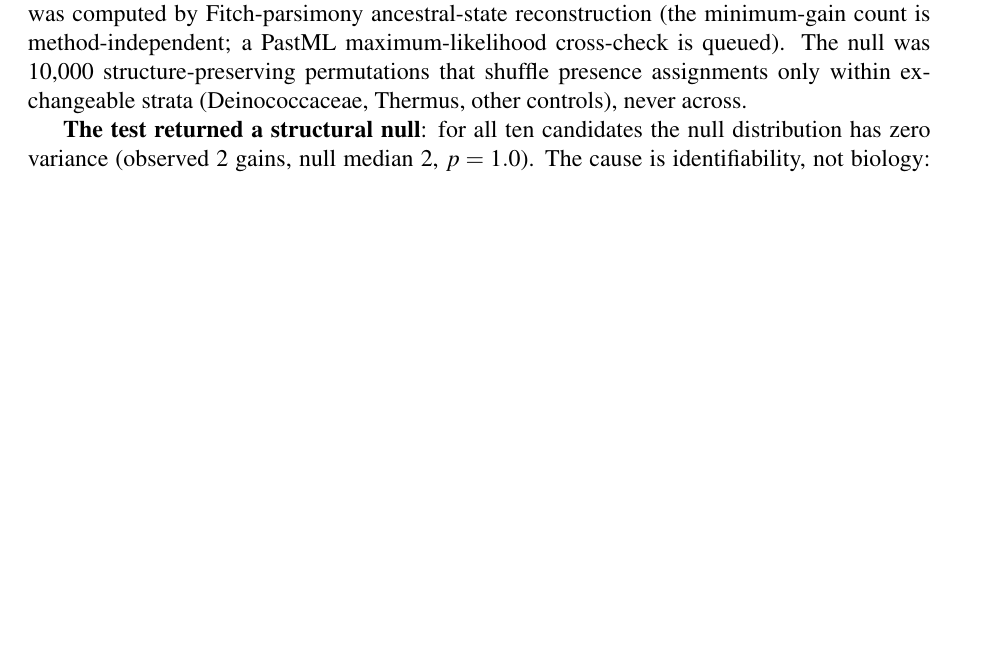
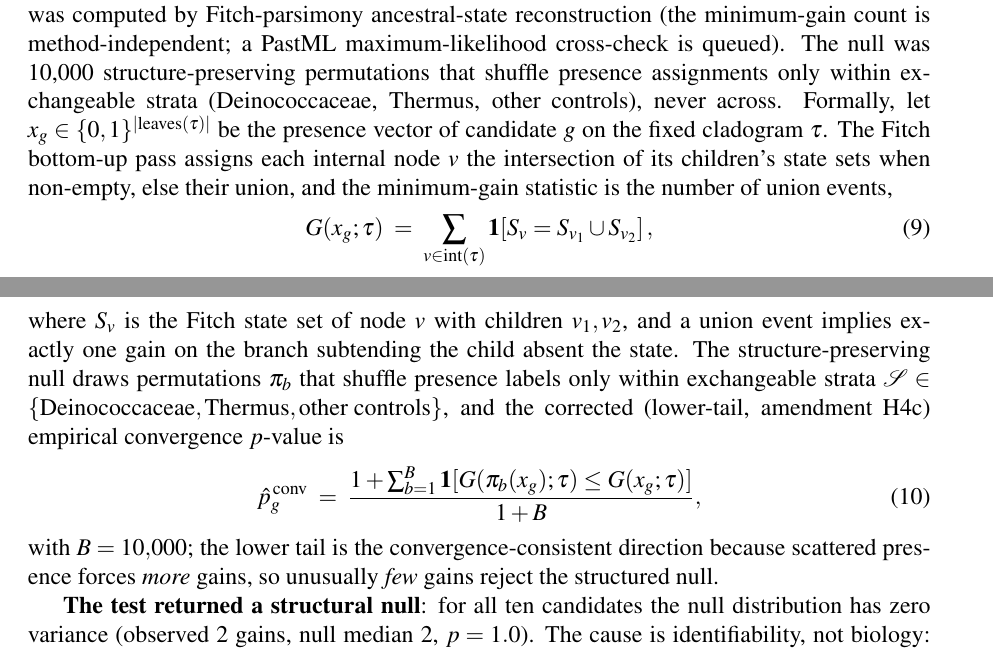
Before and after one commit to uditakankananonononono/weird-09-radiation-toolkit, a LaTeX document (paper/main.tex): part of page 6 of 7 before the commit and two parts of pages 6 and 7 of 8 after it, the two joined at a grey line, cut so that both start at the same text, the shorter picture padded with empty space. Compiled offline with pdfLaTeX.

Commit message:
formula gate MET: numbered Fitch minimum-gain statistic + corrected lower-tail structured-null empirical p-value (H4 subsection); 10 numbered equations; paper 8pp

```diff
--- a/paper/main.tex
+++ b/paper/main.tex
@@ -105,6 +105,15 @@ As an independent check, the panel was extended with five radiation-resistant pr
 
 \subsection{Phylogenetically controlled convergence test (amendments H4--H4c, 2026-09-26)}
 The strongest remaining objection to the v2 labels is phylogenetic confounding: the three \emph{Deinococcus} proteomes (like the two \emph{Thermus} controls) are not independent replicates, so a label permutation that treats species as exchangeable only partially randomizes family-level structure. We therefore implemented a phylogenetically controlled convergence test, locked before computation (amendment H4): for each radiation-specific candidate, presence/absence was mapped onto a fixed 15-species cladogram (topology from NCBI taxonomy, unit branch lengths), and the minimum number of independent gains into resistant-subtending branches was computed by Fitch-parsimony ancestral-state reconstruction (the minimum-gain count is method-independent; a PastML maximum-likelihood cross-check is queued). The null was 10{,}000 structure-preserving permutations that shuffle presence assignments only within exchangeable strata (Deinococcaceae, Thermus, other controls), never across.
+Formally, let $x_g \in \{0,1\}^{|\mathrm{leaves}(\tau)|}$ be the presence vector of candidate $g$ on the fixed cladogram $\tau$. The Fitch bottom-up pass assigns each internal node $v$ the intersection of its children's state sets when non-empty, else their union, and the minimum-gain statistic is the number of union events,
+\begin{equation}
+G(x_g;\tau) \;=\; \sum_{v \in \mathrm{int}(\tau)} \mathbf{1}\!\left[ S_v = S_{v_1} \cup S_{v_2} \right],
+\end{equation}
+where $S_v$ is the Fitch state set of node $v$ with children $v_1, v_2$, and a union event implies exactly one gain on the branch subtending the child absent the state. The structure-preserving null draws permutations $\pi_b$ that shuffle presence labels only within exchangeable strata $\mathcal{S} \in \{\text{Deinococcaceae}, \text{Thermus}, \text{other controls}\}$, and the corrected (lower-tail, amendment H4c) empirical convergence $p$-value is
+\begin{equation}
+\hat{p}^{\,\mathrm{conv}}_g \;=\; \frac{1 + \sum_{b=1}^{B} \mathbf{1}\!\left[ G(\pi_b(x_g);\tau) \le G(x_g;\tau) \right]}{1 + B},
+\end{equation}
+with $B = 10{,}000$; the lower tail is the convergence-consistent direction because scattered presence forces \emph{more} gains, so unusually \emph{few} gains reject the structured null.
 
 \textbf{The test returned a structural null}: for all ten candidates the null distribution has zero variance (observed 2 gains, null median 2, $p=1.0$). The cause is identifiability, not biology: every candidate is present in all three Deinococcaceae, and the Tardigrada and Bdelloidea origins are singletons whose labels cannot be permuted, so no within-strata shuffle can move the signal. Resistance labels are perfectly confounded with tree topology on this panel.
 
```
Also changed, not shown: paper/main.pdf.
